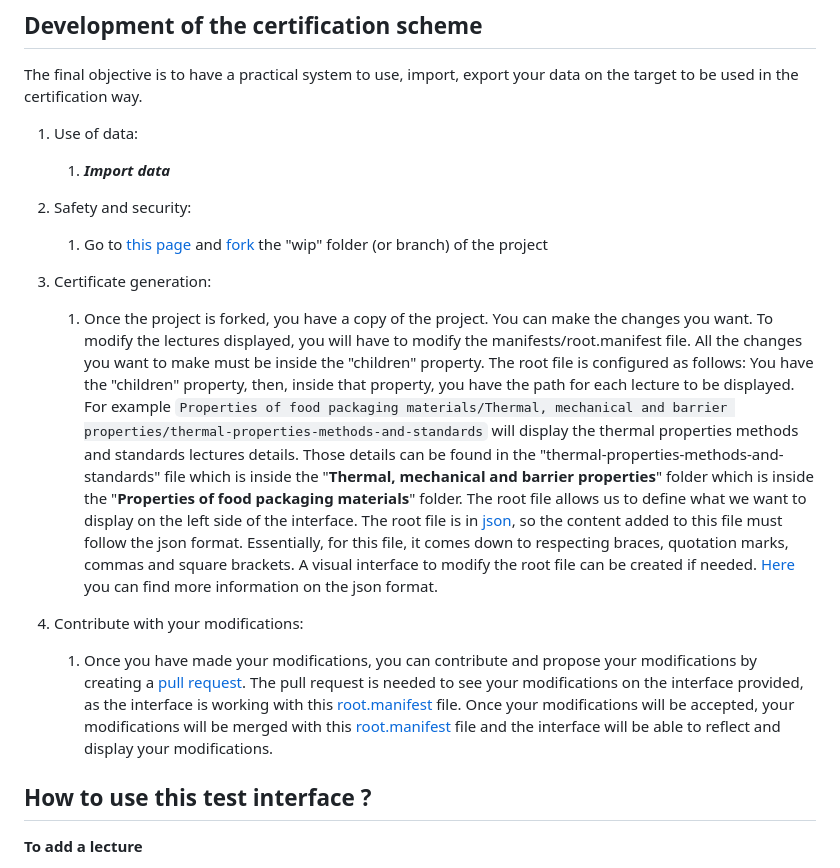
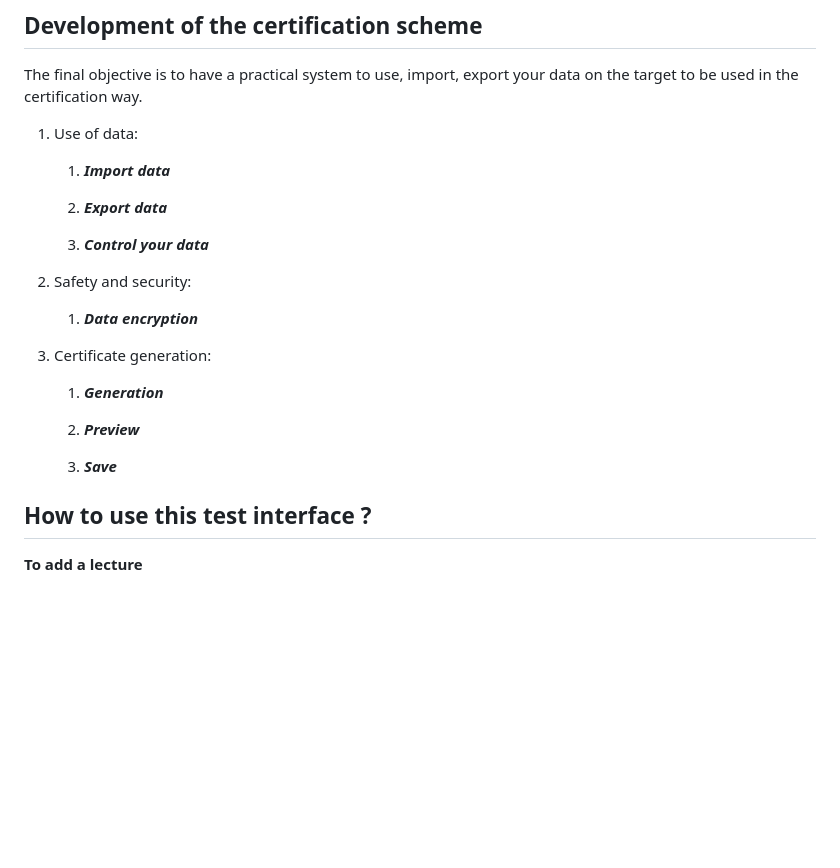
Before and after one commit to Xeone971/Certificate, a Markdown page: README.md, the part around the change. Rendered like a GitHub page; blank space fills up the shorter version.

```diff
--- a/README.md
+++ b/README.md
@@ -12,16 +12,22 @@ The final objective is to have a practical system to use, import, export your da
 1. Use of data:
    1. ***Import data***
 
+   2. ***Export data***
+
+   3. ***Control your data***
+
 2. Safety and security:
 
-   1. Go to <a href="https://github.com/scours/fitness2/tree/wip" target="_blank">this page</a> and <a href="https://docs.github.com/en/get-started/quickstart/fork-a-repo" target="_blank">fork</a> the "wip" folder (or branch) of the project
+   1. ***Data encryption***
 
 3. Certificate generation:
 
-   1. Once the project is forked, you have a copy of the project. You can make the changes you want. To modify the lectures displayed, you will have to modify the manifests/root.manifest file. All the changes you want to make must be inside the "children" property. The root file is configured as follows: You have the "children" property, then, inside that property, you have the path for each lecture to be displayed. For example `Properties of food packaging materials/Thermal, mechanical and barrier properties/thermal-properties-methods-and-standards` will display the thermal properties methods and standards lectures details. Those details can be found in the "thermal-properties-methods-and-standards" file which is inside the "**Thermal, mechanical and barrier properties**" folder which is inside the "**Properties of food packaging materials**" folder. The root file allows us to define what we want to display on the left side of the interface. The root file is in <a href="https://en.wikipedia.org/wiki/JSON" target="_blank">json</a>, so the content added to this file must follow the json format. Essentially, for this file, it comes down to respecting braces, quotation marks, commas and square brackets. A visual interface to modify the root file can be created if needed. <a href="https://www.w3schools.com/js/js_json_intro.asp" target="_blank">Here</a> you can find more information on the json format.
+   1. ***Generation***
 
-4. Contribute with your modifications:
-   1. Once you have made your modifications, you can contribute and propose your modifications by creating a <a href="https://docs.github.com/en/pull-requests/collaborating-with-pull-requests/proposing-changes-to-your-work-with-pull-requests/creating-a-pull-request" target="_blank">pull request</a>. The pull request is needed to see your modifications on the interface provided, as the interface is working with this <a href="https://github.com/scours/fitness2/blob/wip/manifests/root.manifest" target="_blank">root.manifest</a> file. Once your modifications will be accepted, your modifications will be merged with this <a href="https://github.com/scours/fitness2/blob/wip/manifests/root.manifest" target="_blank">root.manifest</a> file and the interface will be able to reflect and display your modifications.
+   2. ***Preview***
+
+   3. ***Save***
+
 
 ## How to use this test interface ?
 
```
